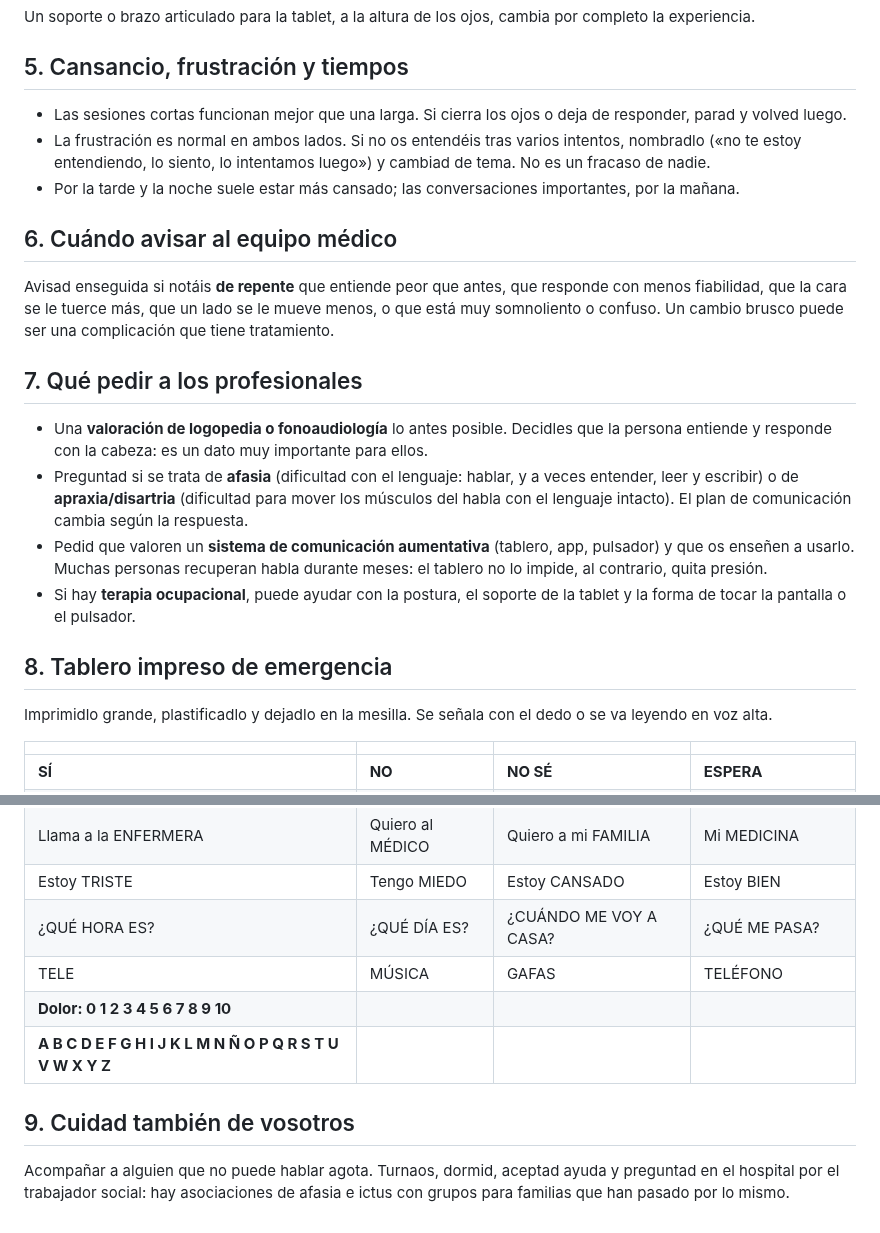
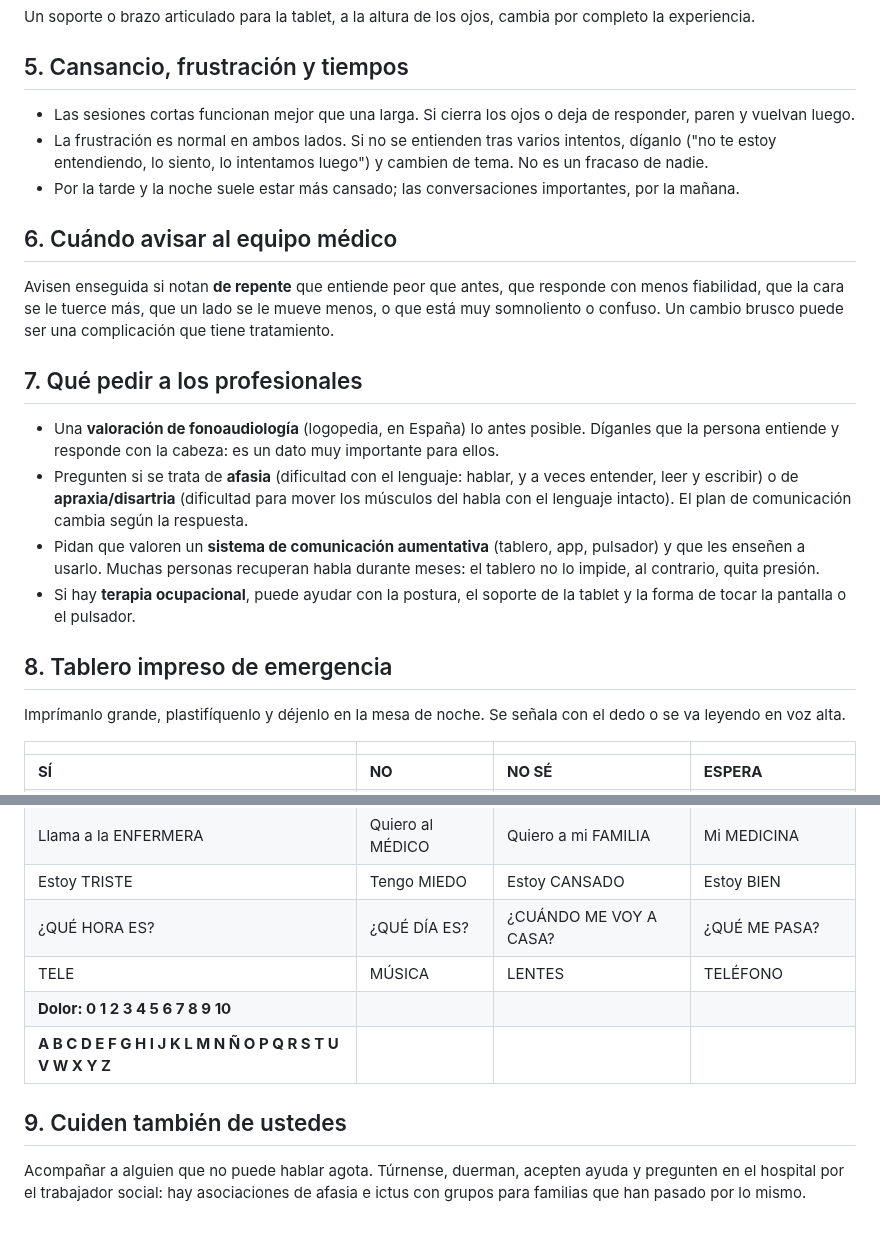
Before and after one commit to jesubarba123/talk-again, a Markdown page: docs/GUIA-FAMILIA.md, 2 parts joined by grey strips. GitHub-like rendering.

```diff
--- a/docs/GUIA-FAMILIA.md
+++ b/docs/GUIA-FAMILIA.md
@@ -47,24 +52,24 @@ Un soporte o brazo articulado para la tablet, a la altura de los ojos, cambia po
 
 ## 5. Cansancio, frustración y tiempos
 
-- Las sesiones cortas funcionan mejor que una larga. Si cierra los ojos o deja de responder, parad y volved luego.
-- La frustración es normal en ambos lados. Si no os entendéis tras varios intentos, nombradlo («no te estoy entendiendo, lo siento, lo intentamos luego») y cambiad de tema. No es un fracaso de nadie.
+- Las sesiones cortas funcionan mejor que una larga. Si cierra los ojos o deja de responder, paren y vuelvan luego.
+- La frustración es normal en ambos lados. Si no se entienden tras varios intentos, díganlo ("no te estoy entendiendo, lo siento, lo intentamos luego") y cambien de tema. No es un fracaso de nadie.
 - Por la tarde y la noche suele estar más cansado; las conversaciones importantes, por la mañana.
 
 ## 6. Cuándo avisar al equipo médico
 
-Avisad enseguida si notáis **de repente** que entiende peor que antes, que responde con menos fiabilidad, que la cara se le tuerce más, que un lado se le mueve menos, o que está muy somnoliento o confuso. Un cambio brusco puede ser una complicación que tiene tratamiento.
+Avisen enseguida si notan **de repente** que entiende peor que antes, que responde con menos fiabilidad, que la cara se le tuerce más, que un lado se le mueve menos, o que está muy somnoliento o confuso. Un cambio brusco puede ser una complicación que tiene tratamiento.
 
 ## 7. Qué pedir a los profesionales
 
-- Una **valoración de logopedia o fonoaudiología** lo antes posible. Decidles que la persona entiende y responde con la cabeza: es un dato muy importante para ellos.
-- Preguntad si se trata de **afasia** (dificultad con el lenguaje: hablar, y a veces entender, leer y escribir) o de **apraxia/disartria** (dificultad para mover los músculos del habla con el lenguaje intacto). El plan de comunicación cambia según la respuesta.
-- Pedid que valoren un **sistema de comunicación aumentativa** (tablero, app, pulsador) y que os enseñen a usarlo. Muchas personas recuperan habla durante meses: el tablero no lo impide, al contrario, quita presión.
+- Una **valoración de fonoaudiología** (logopedia, en España) lo antes posible. Díganles que la persona entiende y responde con la cabeza: es un dato muy importante para ellos.
+- Pregunten si se trata de **afasia** (dificultad con el lenguaje: hablar, y a veces entender, leer y escribir) o de **apraxia/disartria** (dificultad para mover los músculos del habla con el lenguaje intacto). El plan de comunicación cambia según la respuesta.
+- Pidan que valoren un **sistema de comunicación aumentativa** (tablero, app, pulsador) y que les enseñen a usarlo. Muchas personas recuperan habla durante meses: el tablero no lo impide, al contrario, quita presión.
 - Si hay **terapia ocupacional**, puede ayudar con la postura, el soporte de la tablet y la forma de tocar la pantalla o el pulsador.
 
 ## 8. Tablero impreso de emergencia
 
-Imprimidlo grande, plastificadlo y dejadlo en la mesilla. Se señala con el dedo o se va leyendo en voz alta.
+Imprímanlo grande, plastifíquenlo y déjenlo en la mesa de noche. Se señala con el dedo o se va leyendo en voz alta.
 
 | | | | |
 | --- | --- | --- | --- |
@@ -74,10 +79,10 @@ Imprimidlo grande, plastificadlo y dejadlo en la mesilla. Se señala con el dedo
 | Llama a la ENFERMERA | Quiero al MÉDICO | Quiero a mi FAMILIA | Mi MEDICINA |
 | Estoy TRISTE | Tengo MIEDO | Estoy CANSADO | Estoy BIEN |
 | ¿QUÉ HORA ES? | ¿QUÉ DÍA ES? | ¿CUÁNDO ME VOY A CASA? | ¿QUÉ ME PASA? |
-| TELE | MÚSICA | GAFAS | TELÉFONO |
+| TELE | MÚSICA | LENTES | TELÉFONO |
 | **Dolor: 0 1 2 3 4 5 6 7 8 9 10** | | | |
 | **A B C D E F G H I J K L M N Ñ O P Q R S T U V W X Y Z** | | | |
 
-## 9. Cuidad también de vosotros
+## 9. Cuiden también de ustedes
 
-Acompañar a alguien que no puede hablar agota. Turnaos, dormid, aceptad ayuda y preguntad en el hospital por el trabajador social: hay asociaciones de afasia e ictus con grupos para familias que han pasado por lo mismo.
+Acompañar a alguien que no puede hablar agota. Túrnense, duerman, acepten ayuda y pregunten en el hospital por el trabajador social: hay asociaciones de afasia e ictus con grupos para familias que han pasado por lo mismo.
```
Also changed, not shown: other parts of docs/GUIA-FAMILIA.md (+25 -20 lines), README.md (+2 -2 lines), icons/social.png (added), 6 other files.
